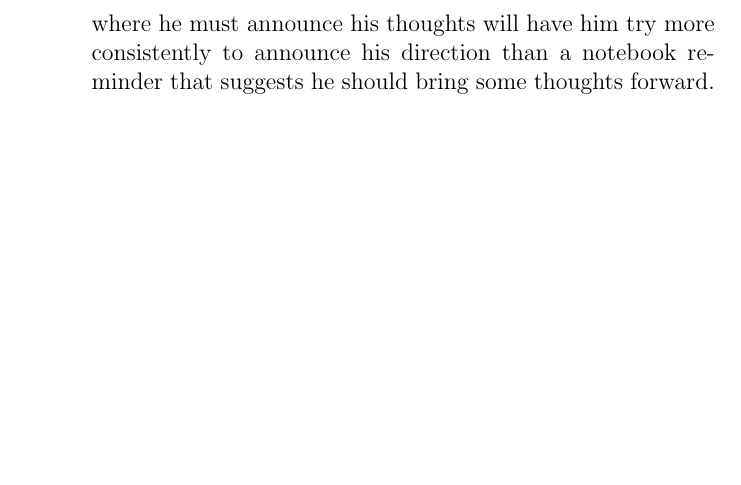
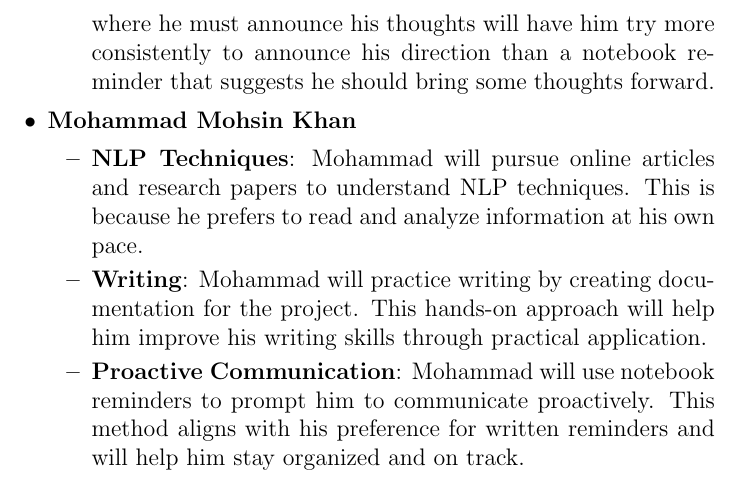
Before and after one commit to lilweege/SyntaxSentinels, a LaTeX document (docs/SRS-Volere/SRS.tex): part of page 51 of 51, cut so that both start at the same text, the shorter picture padded with empty space. Compiled offline with pdfLaTeX.

Commit message:
Mohsin reflection

```diff
--- a/docs/SRS-Volere/SRS.tex
+++ b/docs/SRS-Volere/SRS.tex
@@ -1349,6 +1349,13 @@ graduate attribute of Lifelong Learning.  Please answer the following questions:
 
             \item \textbf{Proactive Communication}: Julian will schedule meetings for direction. He feels the commitment imposed by a meeting where he must announce his thoughts will have him try more consistently to announce his direction than a notebook reminder that suggests he should bring some thoughts forward.
         \end{itemize}
+
+        \item \textbf{Mohammad Mohsin Khan}
+        \begin{itemize}
+            \item \textbf{NLP Techniques}: Mohammad will pursue online articles and research papers to understand NLP techniques. This is because he prefers to read and analyze information at his own pace.
+            \item \textbf{Writing}: Mohammad will practice writing by creating documentation for the project. This hands-on approach will help him improve his writing skills through practical application.
+            \item \textbf{Proactive Communication}: Mohammad will use notebook reminders to prompt him to communicate proactively. This method aligns with his preference for written reminders and will help him stay organized and on track.
+        \end{itemize}
     \end{itemize}
 \end{enumerate}
 
```
Also changed, not shown: docs/SRS-Volere/SRS.pdf (added).
